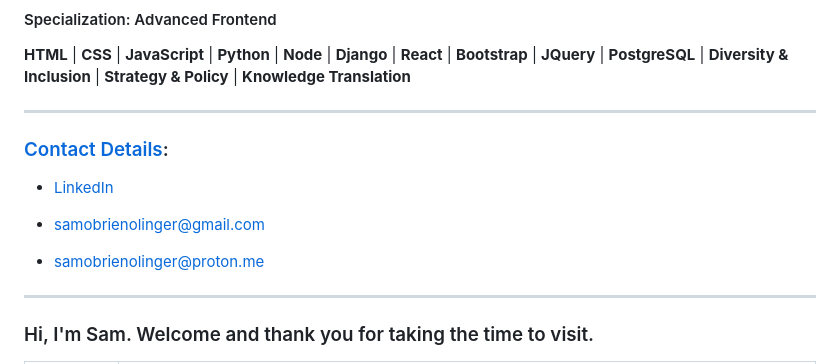
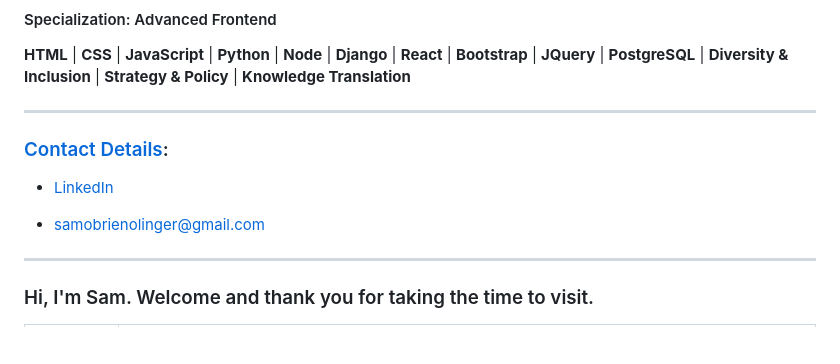
Before and after one commit to SamOBrienOlinger/SamOBrienOlinger, a Markdown page: README.md, the part around the change printed below. Rendered like a GitHub page; blank space fills up the shorter version.

```diff
--- a/README.md
+++ b/README.md
@@ -12,7 +12,6 @@
   - [LinkedIn](http://www.linkedin.com/in/samobrienolinger/)
 
    - samobrienolinger@gmail.com
-   - samobrienolinger@proton.me
 __________________________________________________________________________________________________________________________________________
 
 ### Hi, I'm Sam. Welcome and thank you for taking the time to visit.
```
Also changed, not shown: other parts of README.md (+1 -1 lines).
